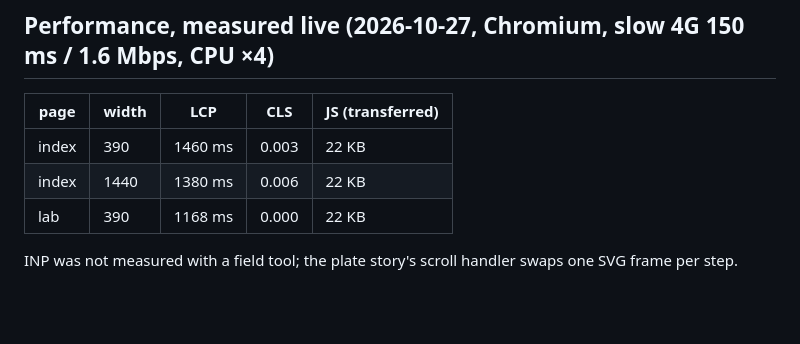
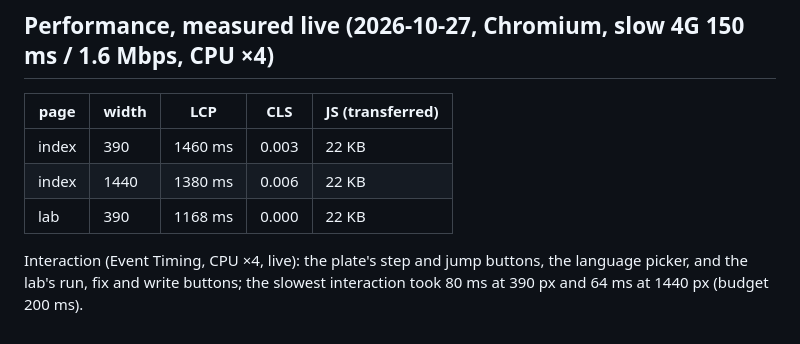
Before and after one commit to CommandAGI/site-vibesci, a Markdown page: redesign/NOTES.md, the part around the change. Drawn GitHub-style; blank space fills up the shorter version.

Commit message:
NOTES: the interactions measured live (slowest 80 ms)
Co-Authored-By: Claude Opus 5.5 <noreply@anthropic.com>

```diff
--- a/redesign/NOTES.md
+++ b/redesign/NOTES.md
@@ -54,4 +54,5 @@ The riso print is ours (ffmpeg, `media.mjs --encode`): AV1 CRF 42 + H.264 CRF 30
 | index | 1440 | 1380 ms | 0.006 | 22 KB |
 | lab | 390 | 1168 ms | 0.000 | 22 KB |
 
-INP was not measured with a field tool; the plate story's scroll handler swaps one SVG frame per step.
+Interaction (Event Timing, CPU ×4, live): the plate's step and jump buttons, the language picker, and the lab's
+run, fix and write buttons; the slowest interaction took 80 ms at 390 px and 64 ms at 1440 px (budget 200 ms).
```
